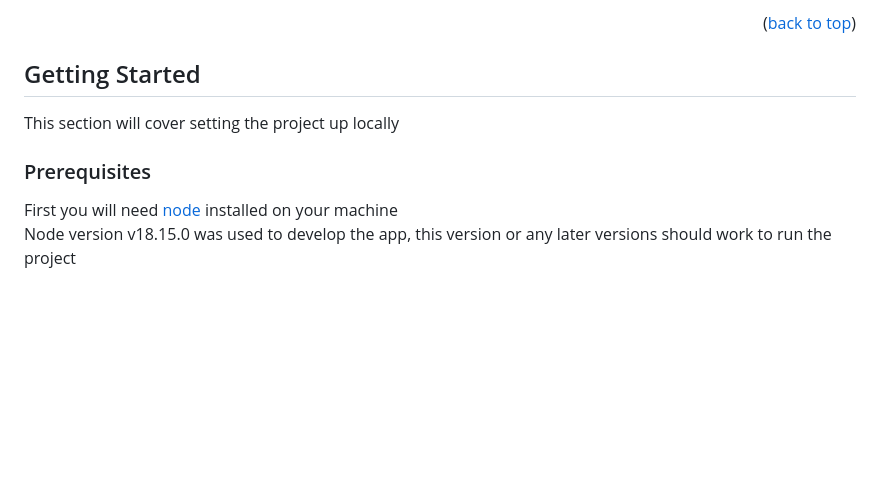
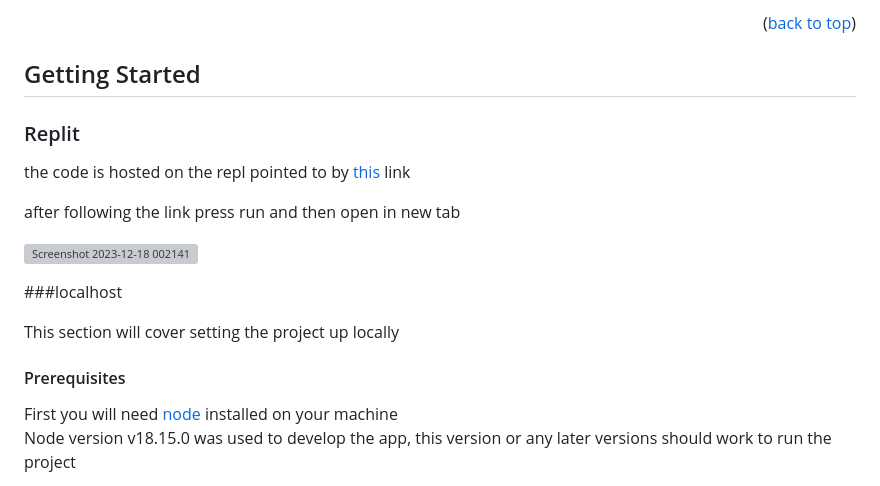
Before and after one commit to JamesB0010/KnightlyKnockout, a Markdown page: README.md, the part around one of its changes. Drawn GitHub-style; blank space fills up the shorter version; grey boxes are pictures that could not be loaded.

```diff
--- a/README.md
+++ b/README.md
@@ -108,9 +108,20 @@ The game takes inspiration from games like <a href = "https://www.ubisoft.com/en
 <!-- GETTING STARTED -->
 ## Getting Started
 
+### Replit
+
+the code is hosted on the repl pointed to by <a href = "https://replit.com/@JamesBland/Year2UniWebGame">this</a> link
+
+after following the link press run and then open in new tab
+
+![Screenshot 2023-12-18 002141](https://github.com/JamesB0010/Year2UniWebGame/assets/98528984/1f0ac05a-9768-44b5-b7ec-69acd8b8496c)
+
+
+###localhost
+
 This section will cover setting the project up locally
 
-### Prerequisites
+#### Prerequisites
 
 First you will need <a href = "https://nodejs.org/en/">node</a> installed on your machine
 <br>
```
Also changed, not shown: other parts of README.md (+16 -19 lines).
